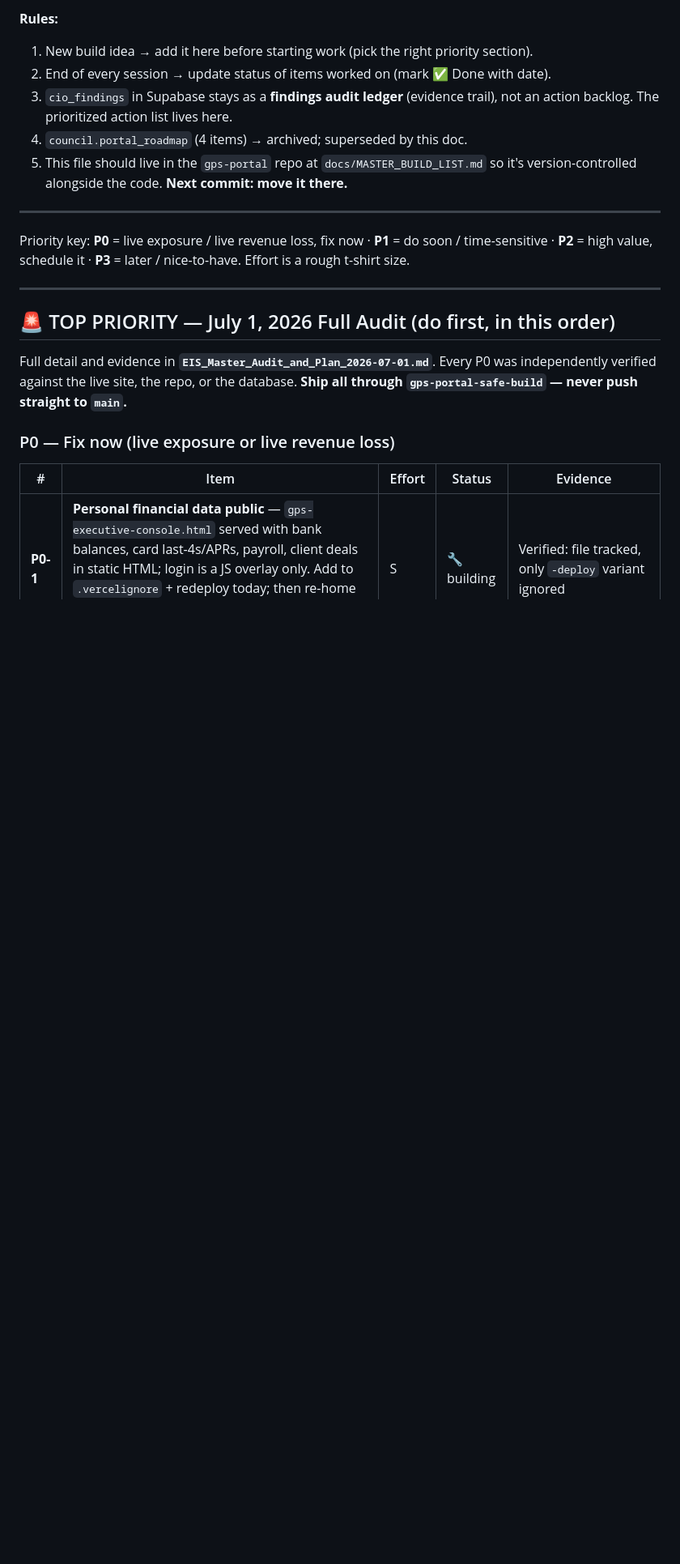
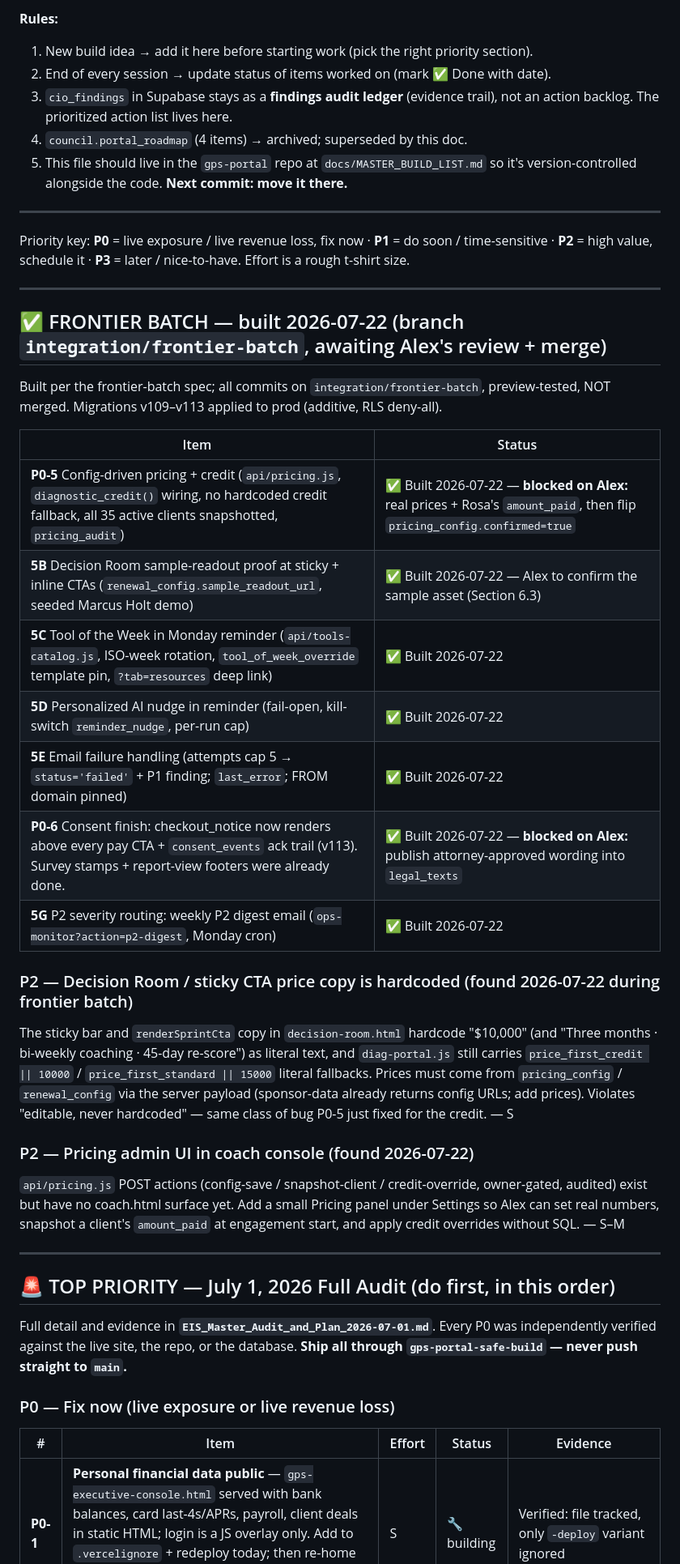
Before and after one commit to GPSleadership/gps-portal, a Markdown page: GPS_PORTAL_MASTER_BUILD_LIST.md, the part around the change. Shown at 81% size. Drawn GitHub-style; blank space fills up the shorter version.

Commit message:
Master Build List: record frontier batch status + 2 new P2 findings
Co-Authored-By: Claude Fable 5 <noreply@anthropic.com>
Claude-Session: https://claude.ai/code/session_011ioW1Xz49zZ43R4j8whANQ

```diff
--- a/GPS_PORTAL_MASTER_BUILD_LIST.md
+++ b/GPS_PORTAL_MASTER_BUILD_LIST.md
@@ -19,6 +19,28 @@
 ---
 
 Priority key: **P0** = live exposure / live revenue loss, fix now · **P1** = do soon / time-sensitive · **P2** = high value, schedule it · **P3** = later / nice-to-have. Effort is a rough t-shirt size.
+
+---
+
+## ✅ FRONTIER BATCH — built 2026-07-22 (branch `integration/frontier-batch`, awaiting Alex's review + merge)
+
+Built per the frontier-batch spec; all commits on `integration/frontier-batch`, preview-tested, NOT merged. Migrations v109–v113 applied to prod (additive, RLS deny-all).
+
+| Item | Status |
+|---|---|
+| **P0-5** Config-driven pricing + credit (`api/pricing.js`, `diagnostic_credit()` wiring, no hardcoded credit fallback, all 35 active clients snapshotted, `pricing_audit`) | ✅ Built 2026-07-22 — **blocked on Alex:** real prices + Rosa's `amount_paid`, then flip `pricing_config.confirmed=true` |
+| **5B** Decision Room sample-readout proof at sticky + inline CTAs (`renewal_config.sample_readout_url`, seeded Marcus Holt demo) | ✅ Built 2026-07-22 — Alex to confirm the sample asset (Section 6.3) |
+| **5C** Tool of the Week in Monday reminder (`api/tools-catalog.js`, ISO-week rotation, `tool_of_week_override` template pin, `?tab=resources` deep link) | ✅ Built 2026-07-22 |
+| **5D** Personalized AI nudge in reminder (fail-open, kill-switch `reminder_nudge`, per-run cap) | ✅ Built 2026-07-22 |
+| **5E** Email failure handling (attempts cap 5 → `status='failed'` + P1 finding; `last_error`; FROM domain pinned) | ✅ Built 2026-07-22 |
+| **P0-6** Consent finish: checkout_notice now renders above every pay CTA + `consent_events` ack trail (v113). Survey stamps + report-view footers were already done. | ✅ Built 2026-07-22 — **blocked on Alex:** publish attorney-approved wording into `legal_texts` |
+| **5G** P2 severity routing: weekly P2 digest email (`ops-monitor?action=p2-digest`, Monday cron) | ✅ Built 2026-07-22 |
+
+### P2 — Decision Room / sticky CTA price copy is hardcoded (found 2026-07-22 during frontier batch)
+The sticky bar and `renderSprintCta` copy in `decision-room.html` hardcode "$10,000" (and "Three months · bi-weekly coaching · 45-day re-score") as literal text, and `diag-portal.js` still carries `price_first_credit || 10000` / `price_first_standard || 15000` literal fallbacks. Prices must come from `pricing_config` / `renewal_config` via the server payload (sponsor-data already returns config URLs; add prices). Violates "editable, never hardcoded" — same class of bug P0-5 just fixed for the credit. — S
+
+### P2 — Pricing admin UI in coach console (found 2026-07-22)
+`api/pricing.js` POST actions (config-save / snapshot-client / credit-override, owner-gated, audited) exist but have no coach.html surface yet. Add a small Pricing panel under Settings so Alex can set real numbers, snapshot a client's `amount_paid` at engagement start, and apply credit overrides without SQL. — S–M
 
 ---
 
```
